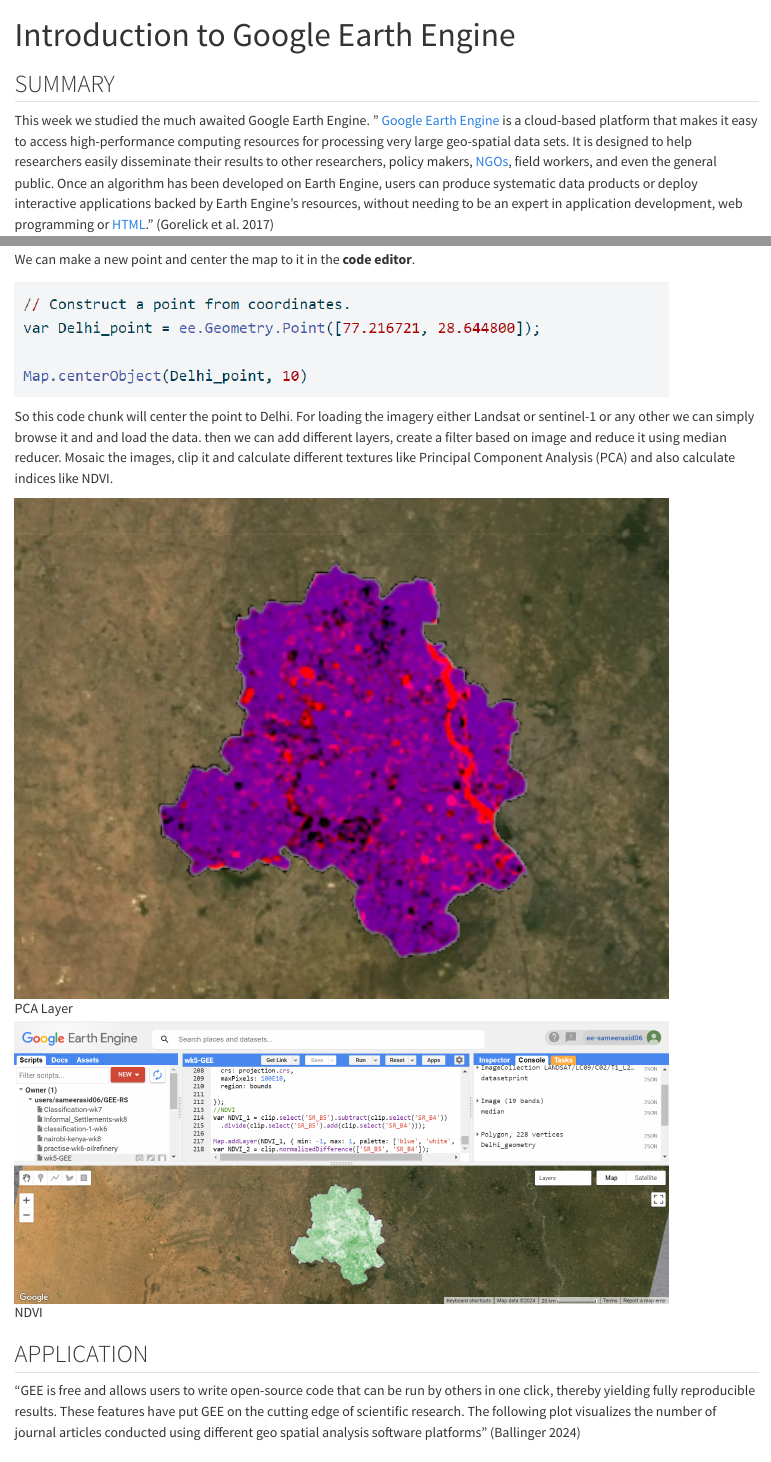
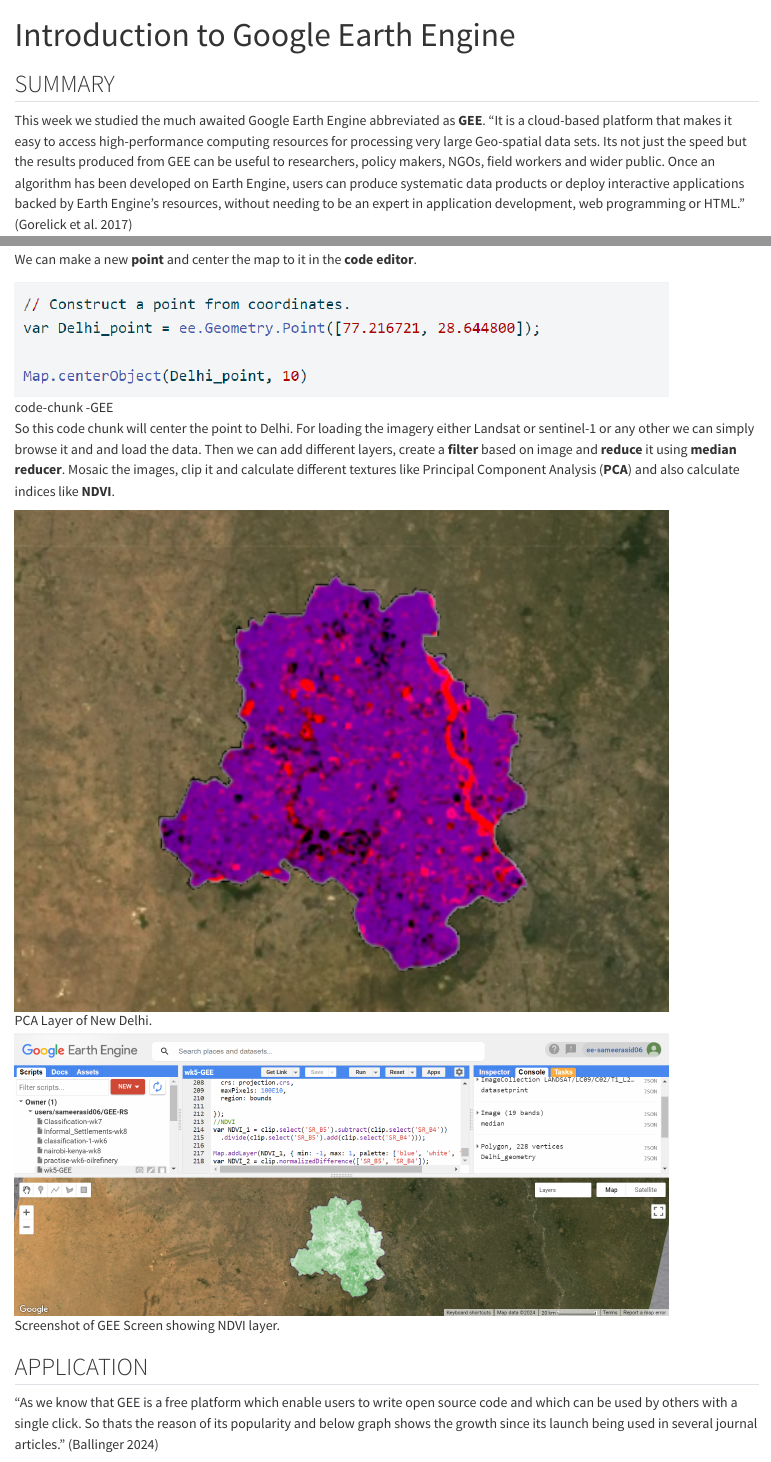
Before and after one commit to sameera006/Portfolio, a Quarto document (Week6.qmd): the page in a window 1100 px wide, from its top, and a second part further down, joined at a grey line. Rendered offline with R 4.5, knitr and Pandoc in place of Quarto, with nearby package versions.

Commit message:
Making changes in wk-5

```diff
--- a/Week6.qmd
+++ b/Week6.qmd
@@ -4,5 +4,5 @@
 
 ## SUMMARY
 
-This week we studied the much awaited Google Earth Engine. " [Google Earth Engine](https://www.sciencedirect.com/topics/earth-and-planetary-sciences/google-earth-engine "Learn more about Google Earth Engine from ScienceDirect's AI-generated Topic Pages") is a cloud-based platform that makes it easy to access high-performance computing resources for processing very large geo-spatial data sets. It is designed to help researchers easily disseminate their results to other researchers, policy makers, [NGOs](https://www.sciencedirect.com/topics/earth-and-planetary-sciences/non-governmental-organisation "Learn more about NGOs from ScienceDirect's AI-generated Topic Pages"), field workers, and even the general public. Once an algorithm has been developed on Earth Engine, users can produce systematic data products or deploy interactive applications backed by Earth Engine's resources, without needing to be an expert in application development, web programming or [HTML](https://www.sciencedirect.com/topics/earth-and-planetary-sciences/document-markup-languages "Learn more about HTML from ScienceDirect's AI-generated Topic Pages")." [@gorelick2017]
+This week we studied the much awaited Google Earth Engine abbreviated as **GEE**. "It is a cloud-based platform that makes it easy to access high-performance computing resources for processing very large Geo-spatial data sets. Its not just the speed but the results produced from GEE can be useful to researchers, policy makers, NGOs, field workers and wider public. Once an algorithm has been developed on Earth Engine, users can produce systematic data products or deploy interactive applications backed by Earth Engine's resources, without needing to be an expert in application development, web programming or HTML." [@gorelick2017]
 
@@ -20,17 +20,17 @@
 
-We can make a new point and center the map to it in the **code editor**.
+We can make a new **point** and center the map to it in the **code editor**.
 
-![](images/code-chunk.png){width="800"}
+![code-chunk -GEE](images/code-chunk.png){width="800"}
 
-So this code chunk will center the point to Delhi. For loading the imagery either Landsat or sentinel-1 or any other we can simply browse it and and load the data. then we can add different layers, create a filter based on image and reduce it using median reducer. Mosaic the images, clip it and calculate different textures like Principal Component Analysis (PCA) and also calculate indices like NDVI.
+So this code chunk will center the point to Delhi. For loading the imagery either Landsat or sentinel-1 or any other we can simply browse it and and load the data. Then we can add different layers, create a **filter** based on image and **reduce** it using **median reducer**. Mosaic the images, clip it and calculate different textures like Principal Component Analysis (**PCA**) and also calculate indices like **NDVI**.
 
-![PCA Layer](images/Screenshot%202024-03-17%20121636.png){fig-align="center" width="800"}
+![PCA Layer of New Delhi.](images/Screenshot%202024-03-17%20121636.png){fig-align="center" width="800"}
 
-![NDVI](images/ndvi-gee.png){fig-align="center" width="800"}
+![Screenshot of GEE Screen showing NDVI layer.](images/ndvi-gee.png){fig-align="center" width="800"}
 
 ## APPLICATION
 
-"GEE is free and allows users to write open-source code that can be run by others in one click, thereby yielding fully reproducible results. These features have put GEE on the cutting edge of scientific research. The following plot visualizes the number of journal articles conducted using different geo spatial analysis software platforms" [@ballinger2024]
+"As we know that GEE is a free platform which enable users to write open source code and which can be used by others with a single click. So thats the reason of its popularity and below graph shows the growth since its launch being used in several journal articles." [@ballinger2024]
 
 ![](images/WoS%20Articles.png){fig-align="center" width="800"}
 
```
Also changed, not shown: references.bib (+7 -0 lines), docs/search.json, Week6.qmd (6 more changed lines), 1 other file.
